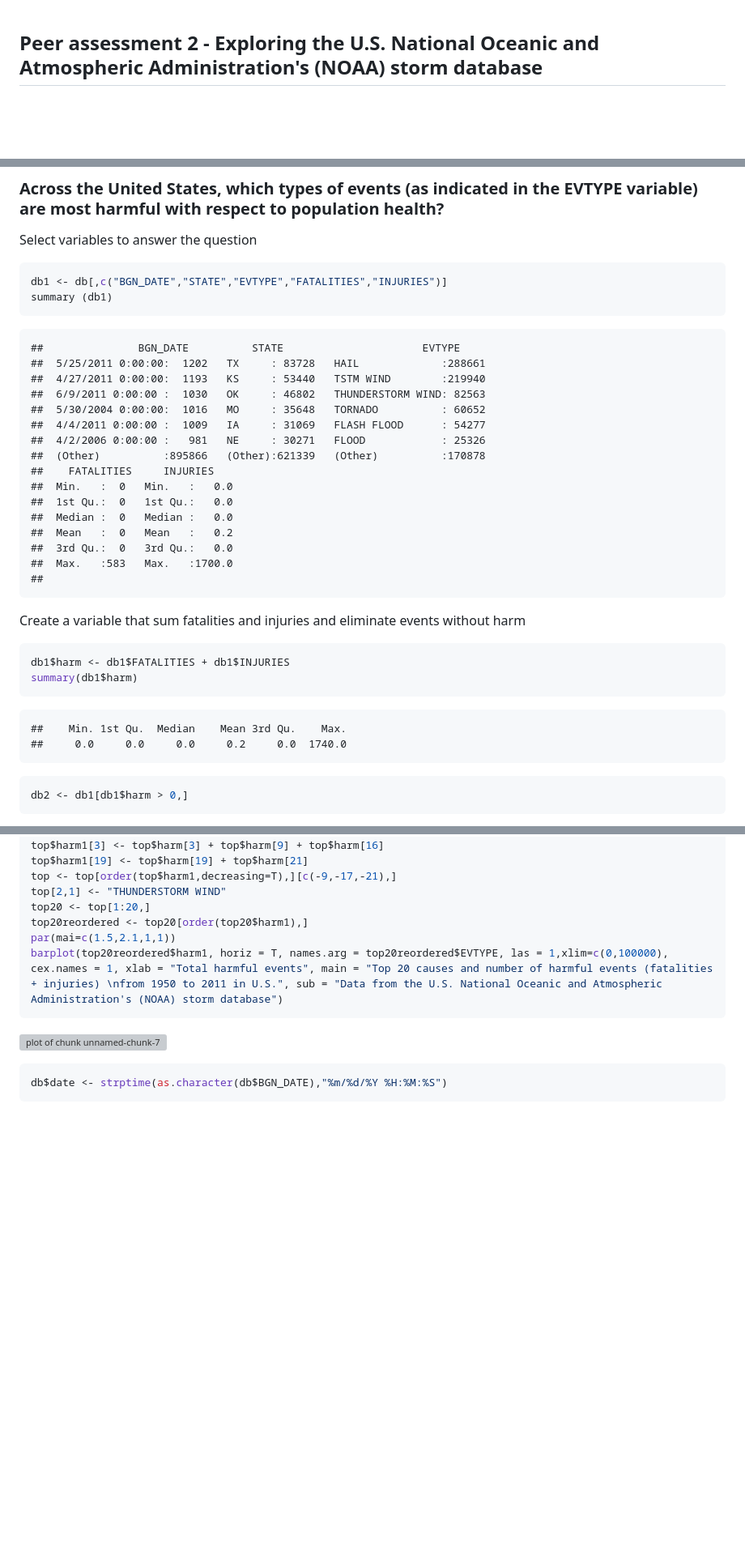
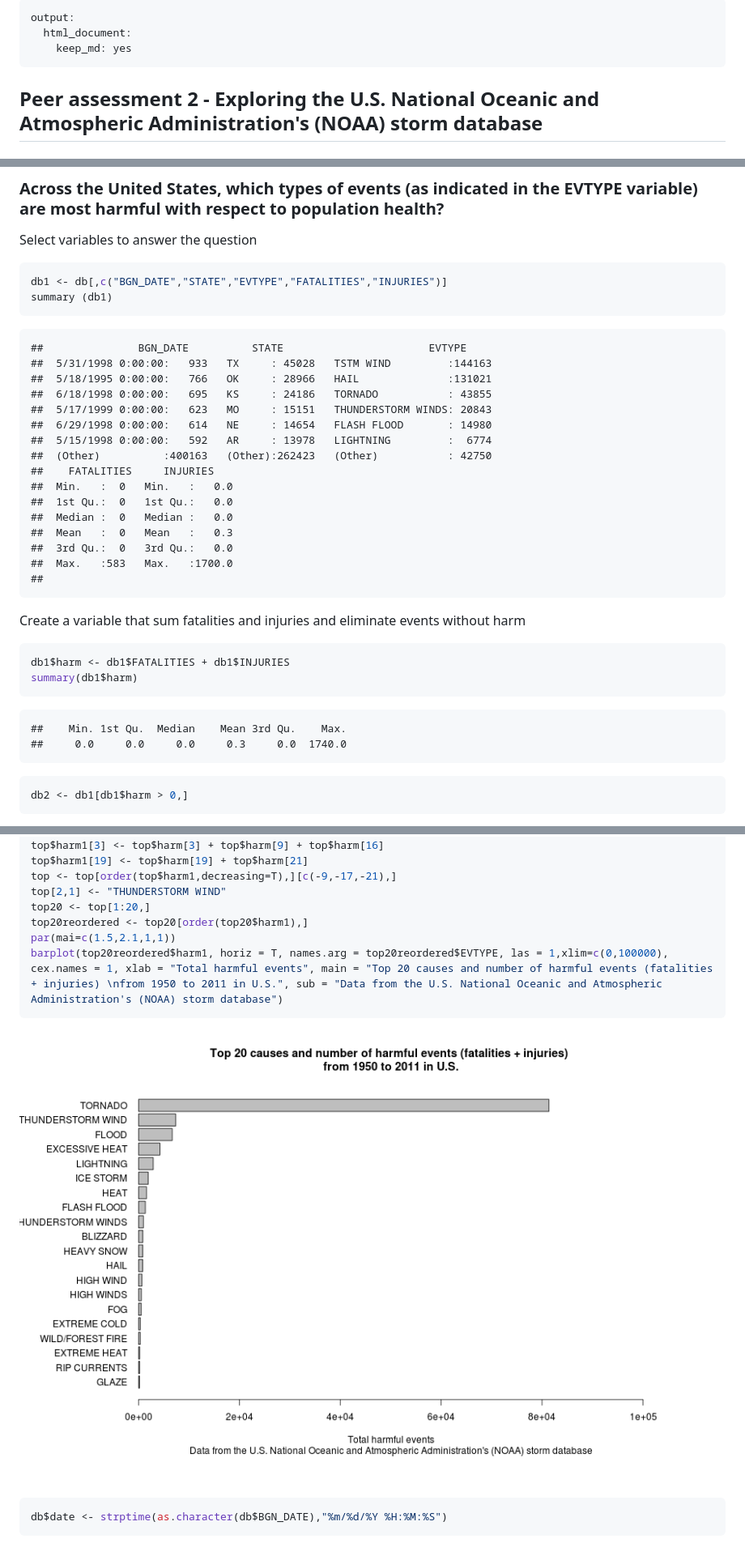
Before and after one commit to giancolu/NOAAstorm_PeerAssesment2, a Markdown page: PA2.md, 3 parts joined by grey strips. Shown: that part at 81% size. Drawn GitHub-style; pictures changed too: figure/unnamed-chunk-7.png (added); blank space fills up the shorter version; grey boxes are pictures that could not be loaded.

````diff
--- a/PA2.md
+++ b/PA2.md
@@ -1,3 +1,8 @@
+---
+output:
+  html_document:
+    keep_md: yes
+---
 ## Peer assessment 2 - Exploring the U.S. National Oceanic and Atmospheric Administration's (NOAA) storm database
 
 ### Download and preprocessing data
@@ -48,19 +57,19 @@ summary (db1)
 ```
 
 ```
-##               BGN_DATE          STATE                      EVTYPE
-##  5/25/2011 0:00:00:  1202   TX     : 83728   HAIL             :288661
-##  4/27/2011 0:00:00:  1193   KS     : 53440   TSTM WIND        :219940
-##  6/9/2011 0:00:00 :  1030   OK     : 46802   THUNDERSTORM WIND: 82563
-##  5/30/2004 0:00:00:  1016   MO     : 35648   TORNADO          : 60652
-##  4/4/2011 0:00:00 :  1009   IA     : 31069   FLASH FLOOD      : 54277
-##  4/2/2006 0:00:00 :   981   NE     : 30271   FLOOD            : 25326
-##  (Other)          :895866   (Other):621339   (Other)          :170878
+##               BGN_DATE          STATE                       EVTYPE
+##  5/31/1998 0:00:00:   933   TX     : 45028   TSTM WIND         :144163
+##  5/18/1995 0:00:00:   766   OK     : 28966   HAIL              :131021
+##  6/18/1998 0:00:00:   695   KS     : 24186   TORNADO           : 43855
+##  5/17/1999 0:00:00:   623   MO     : 15151   THUNDERSTORM WINDS: 20843
+##  6/29/1998 0:00:00:   614   NE     : 14654   FLASH FLOOD       : 14980
+##  5/15/1998 0:00:00:   592   AR     : 13978   LIGHTNING         :  6774
+##  (Other)          :400163   (Other):262423   (Other)           : 42750
 ##    FATALITIES     INJURIES
 ##  Min.   :  0   Min.   :   0.0
 ##  1st Qu.:  0   1st Qu.:   0.0
 ##  Median :  0   Median :   0.0
-##  Mean   :  0   Mean   :   0.2
+##  Mean   :  0   Mean   :   0.3
 ##  3rd Qu.:  0   3rd Qu.:   0.0
 ##  Max.   :583   Max.   :1700.0
 ##
@@ -75,7 +84,7 @@ summary(db1$harm)
 
 ```
 ##    Min. 1st Qu.  Median    Mean 3rd Qu.    Max.
-##     0.0     0.0     0.0     0.2     0.0  1740.0
+##     0.0     0.0     0.0     0.3     0.0  1740.0
 ```
 
 ```r
@@ -103,7 +112,7 @@ par(mai=c(1.5,2.1,1,1))
 barplot(top20reordered$harm1, horiz = T, names.arg = top20reordered$EVTYPE, las = 1,xlim=c(0,100000), cex.names = 1, xlab = "Total harmful events", main = "Top 20 causes and number of harmful events (fatalities + injuries) \nfrom 1950 to 2011 in U.S.", sub = "Data from the U.S. National Oceanic and Atmospheric Administration's (NOAA) storm database")
 ```
 
-![plot of chunk unnamed-chunk-7](./PA2_files/figure-html/unnamed-chunk-7.png)
+![plot of chunk unnamed-chunk-7](figure/unnamed-chunk-7.png)
 
 
 
````
Also changed, not shown: other parts of PA2.md (+4 -0 lines), NOAAstorm.md (added, +18 -0 lines), 4 other files.
